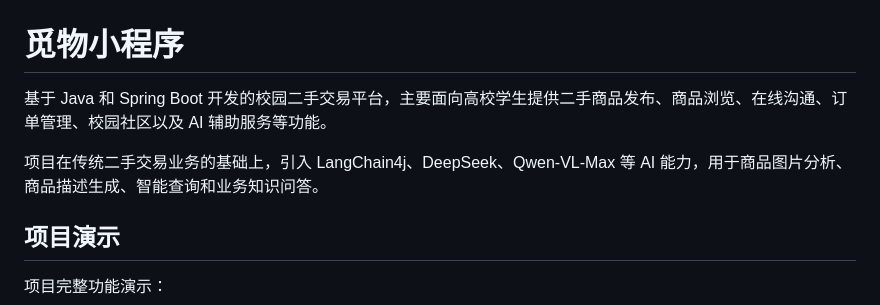
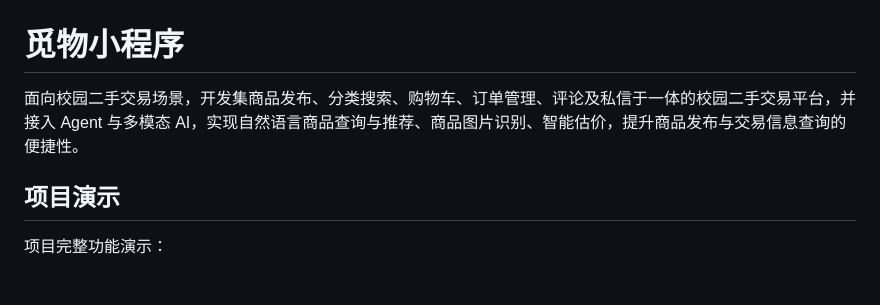
Before and after one commit to lxp-del/miwu-campus, a Markdown page: README.md, the part around the change. Rendered like a GitHub page; blank space fills up the shorter version.

Commit message:
Revise README to emphasize AI capabilities
Enhanced project description to highlight AI features and functionalities.

```diff
--- a/README.md
+++ b/README.md
@@ -1,8 +1,6 @@
 # 觅物小程序
 
-基于 Java 和 Spring Boot 开发的校园二手交易平台，主要面向高校学生提供二手商品发布、商品浏览、在线沟通、订单管理、校园社区以及 AI 辅助服务等功能。
-
-项目在传统二手交易业务的基础上，引入 LangChain4j、DeepSeek、Qwen-VL-Max 等 AI 能力，用于商品图片分析、商品描述生成、智能查询和业务知识问答。
+面向校园二手交易场景，开发集商品发布、分类搜索、购物车、订单管理、评论及私信于一体的校园二手交易平台，并接入 Agent 与多模态 AI，实现自然语言商品查询与推荐、商品图片识别、智能估价，提升商品发布与交易信息查询的便捷性。
 
 ## 项目演示
 
```
